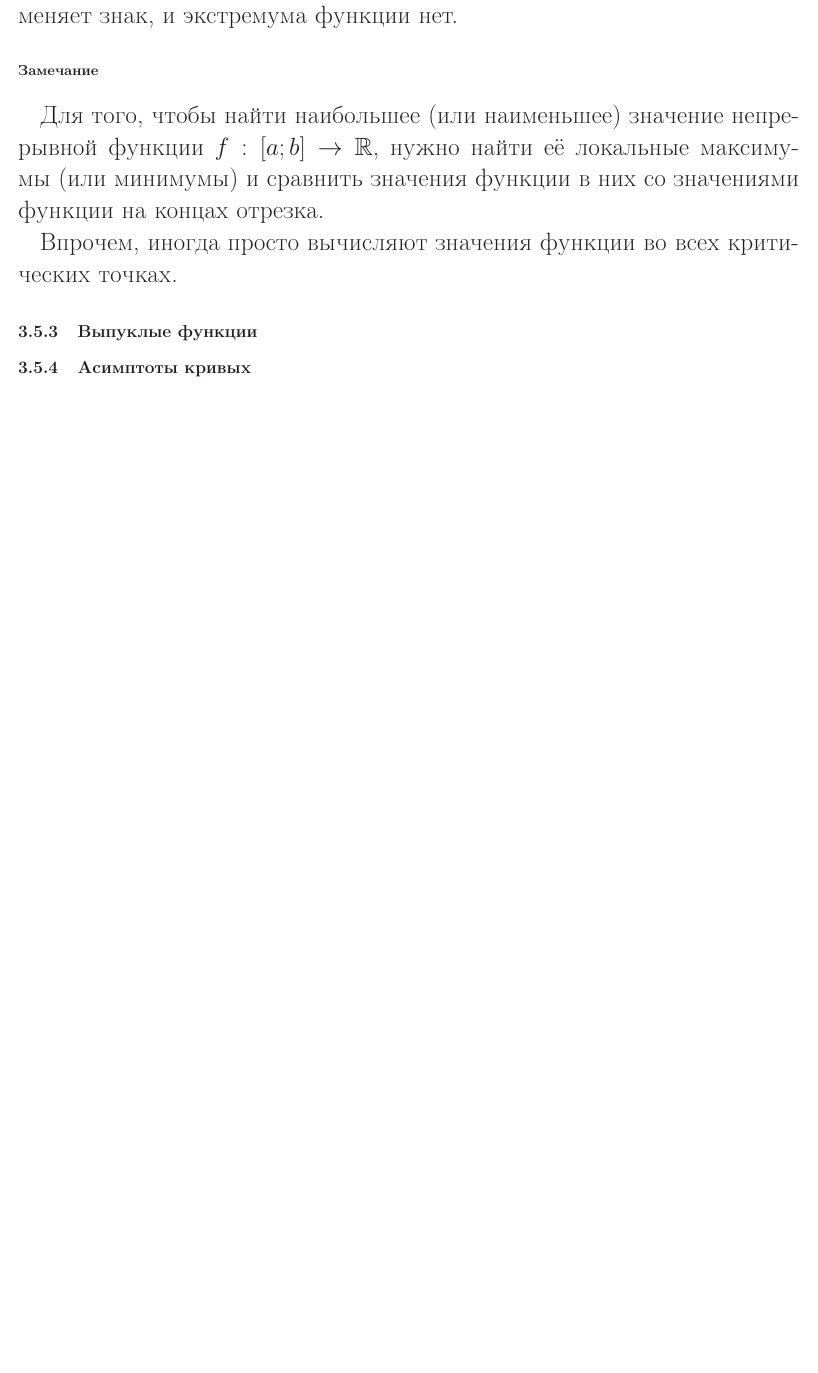
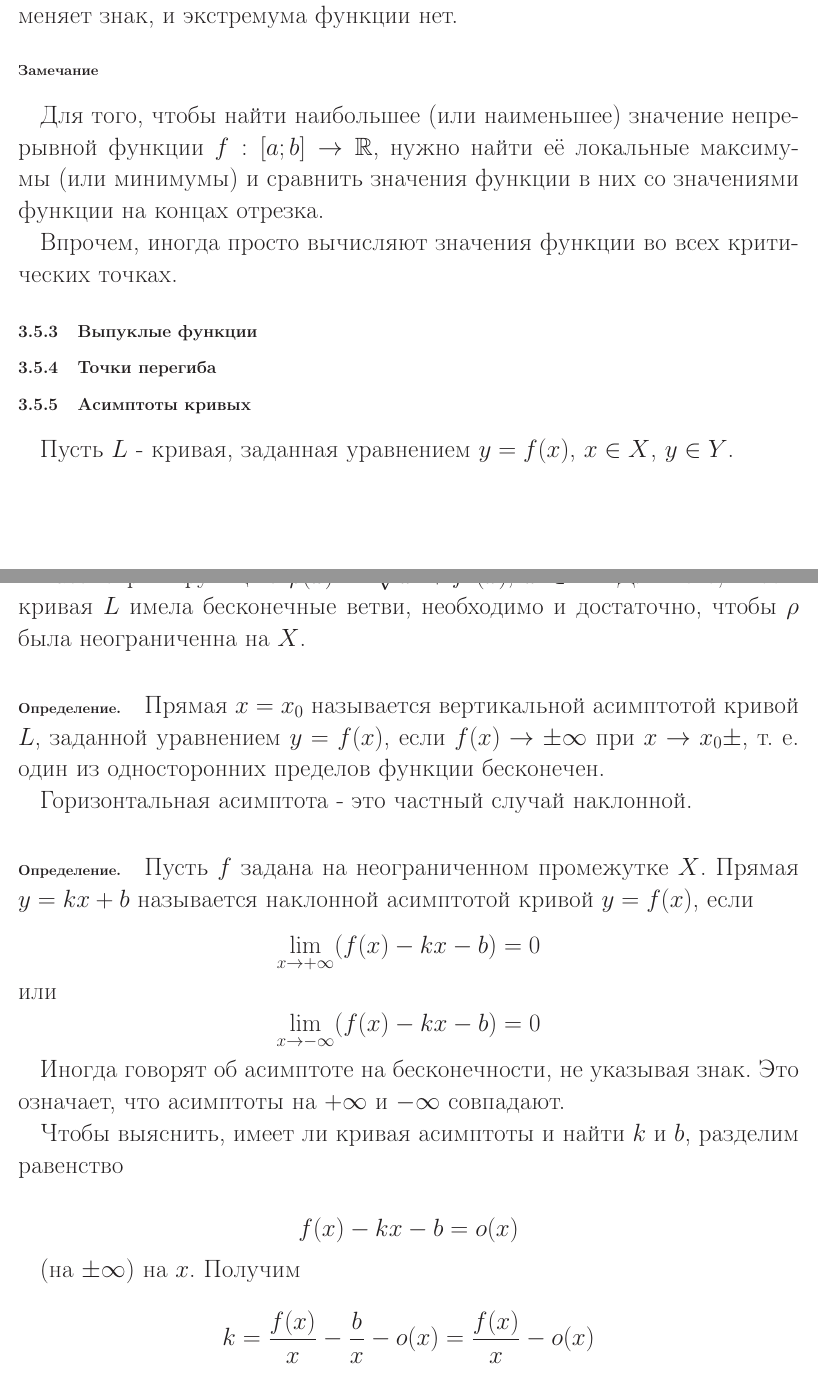
Before and after one commit to nickkolok/chas-matan, a LaTeX document (Konsp_tex/main.tex, which reads Konsp_tex/ch_osndiff.tex, Konsp_tex/sub_asimptoty_krivoy.tex): part of page 29 of 33 before the commit and two parts of pages 29 and 30 of 35 after it, the two joined at a grey line, cut so that both start at the same text, the shorter picture padded with empty space. Compiled offline with LaTeX, dvips and Ghostscript.

Commit message:
Схема исследования функции + асимптоты кривой

```diff
--- a/Konsp_tex/ch_osndiff.tex
+++ b/Konsp_tex/ch_osndiff.tex
@@ -44,4 +44,5 @@
 \subsection{Экстремумы функций}
 \input{sub_extremum_func_1_perem}
 \subsection{Выпуклые функции}
+\subsection{Точки перегиба}
 \subsection{Асимптоты кривых}
--- /dev/null
+++ b/Konsp_tex/sub_asimptoty_krivoy.tex
@@ -0,0 +1,37 @@
+Пусть $L$ - кривая, заданная уравнением $y=f(x)$, $x \in X$, $y \in Y$.
+
+\opred
+
+Кривая $L$ имеет бесконечные ветви, если по крайней мере одно из множеств $X$ или $Y$ является неограниченным.
+
+Рассмотрим функцию $\rho(x)=\sqrt{x^2+f^2(x)}$, $x \in X$. Для того, чтобы кривая $L$ имела бесконечные ветви, необходимо и достаточно, чтобы $\rho$ была неограниченна на $X$.
+
+\opred
+
+Прямая $x=x_0$ называется вертикальной асимптотой кривой $L$, заданной уравнением $y=f(x)$, если $f(x) \to \pm \infty$ при $x \to x_0 \pm$, т. е. один из односторонних пределов функции бесконечен.
+
+Горизонтальная асимптота - это частный случай наклонной.
+
+\opred
+
+Пусть $f$ задана на неограниченном промежутке $X$. Прямая $y=kx+b$ называется наклонной асимптотой кривой $y=f(x)$, если
+\[
+\lim_{x\to + \infty}(f(x)-kx-b)=0
+\]
+или
+\[
+\lim_{x\to - \infty}(f(x)-kx-b)=0
+\]
+
+Иногда говорят об асимптоте на бесконечности, не указывая знак. Это означает, что асимптоты на $+\infty$ и $-\infty$ совпадают.
+
+Чтобы выяснить, имеет ли кривая асимптоты и найти $k$ и $b$, разделим равенство
+
+$$
+f(x)-kx-b=o(x)
+$$
+
+(на $\pm \infty$) на $x$. Получим
+
+$$
+k=\frac{f(x)}{x}-\frac{b}{x}-o(x)=\frac{f(x)}{x}-o(x)
```
Also changed, not shown: Konsp_tex/sub_schema_issledov_func.tex (+2 -2 lines), Konsp_tex/main.pdf, Konsp_tex/ch_osndiff.tex (1 more changed lines), Konsp_tex/sub_asimptoty_krivoy.tex (20 more changed lines).
